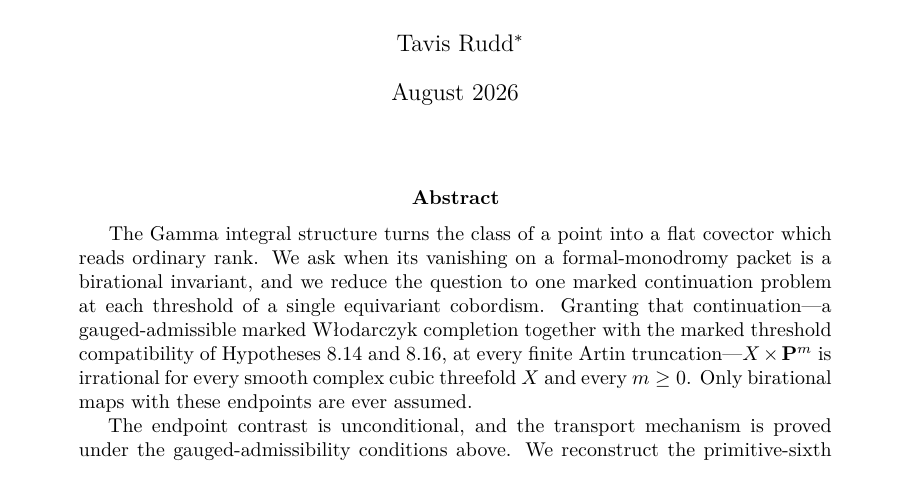
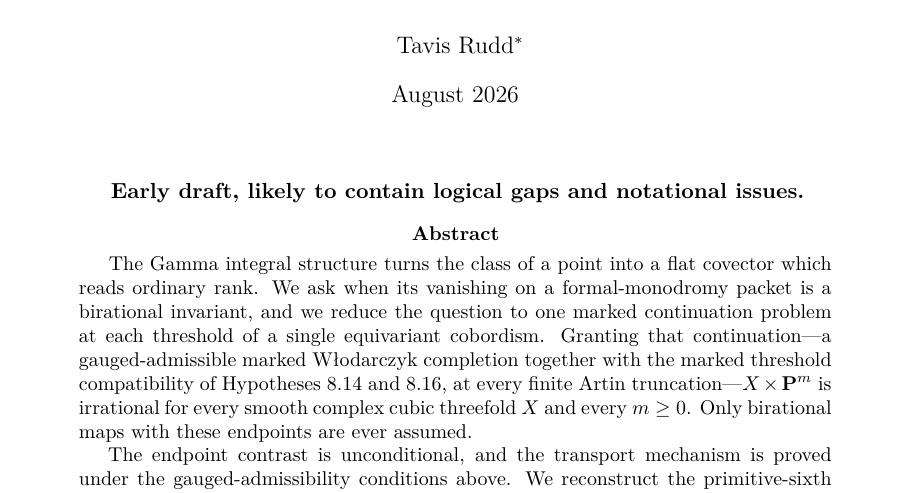
Before and after one commit to tavisrudd/cubic-stabilization-irrationality, a LaTeX paper (cubic_stabilization_irrationality.tex): part of page 1 of 48, cut so that both start at the same text. Compiled offline with XeLaTeX.

Commit message:
sync: mark the paper an early draft on the first page and in the README

```diff
--- a/cubic_stabilization_irrationality.tex
+++ b/cubic_stabilization_irrationality.tex
@@ -54,6 +54,10 @@
 
 \begin{document}
 \maketitle
+
+\begin{center}
+\textbf{Early draft, likely to contain logical gaps and notational issues.}
+\end{center}
 
 \begin{abstract}
 The Gamma integral structure turns the class of a point into a flat covector
```
Also changed, not shown: PROVENANCE.md (+1 -1 lines), README.md, cubic_stabilization_irrationality.pdf, 1 other file.
